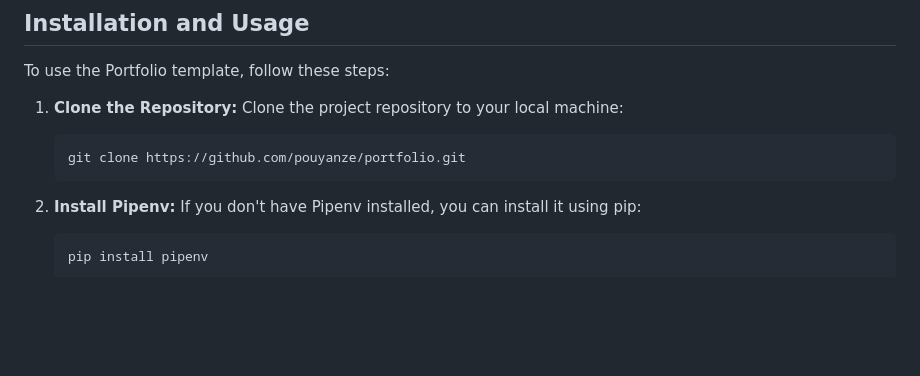
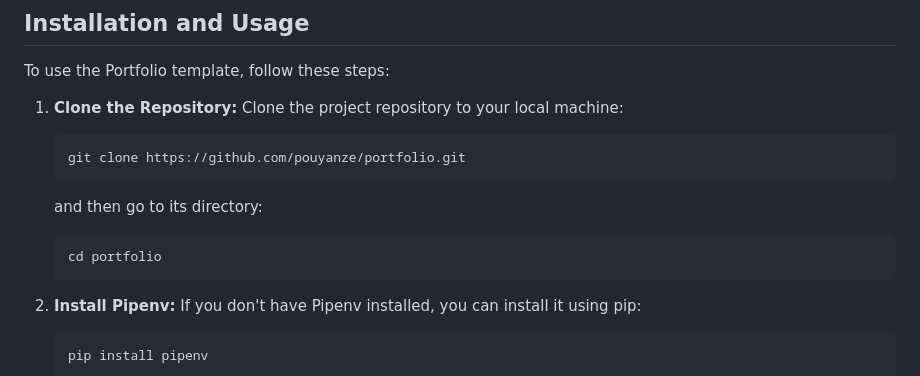
Before and after one commit to pouyanze/portfolio, a Markdown page: readme.md, the part around the change. GitHub-like rendering; blank space fills up the shorter version.

Commit message:
add to installation

````diff
--- a/readme.md
+++ b/readme.md
@@ -19,6 +19,10 @@ To use the Portfolio template, follow these steps:
 1. **Clone the Repository:** Clone the project repository to your local machine:
    ```
    git clone https://github.com/pouyanze/portfolio.git
+   ```
+   and then go to its directory:
+   ```
+   cd portfolio
    ```
 2. **Install Pipenv:** If you don't have Pipenv installed, you can install it using pip:
    ```
````
